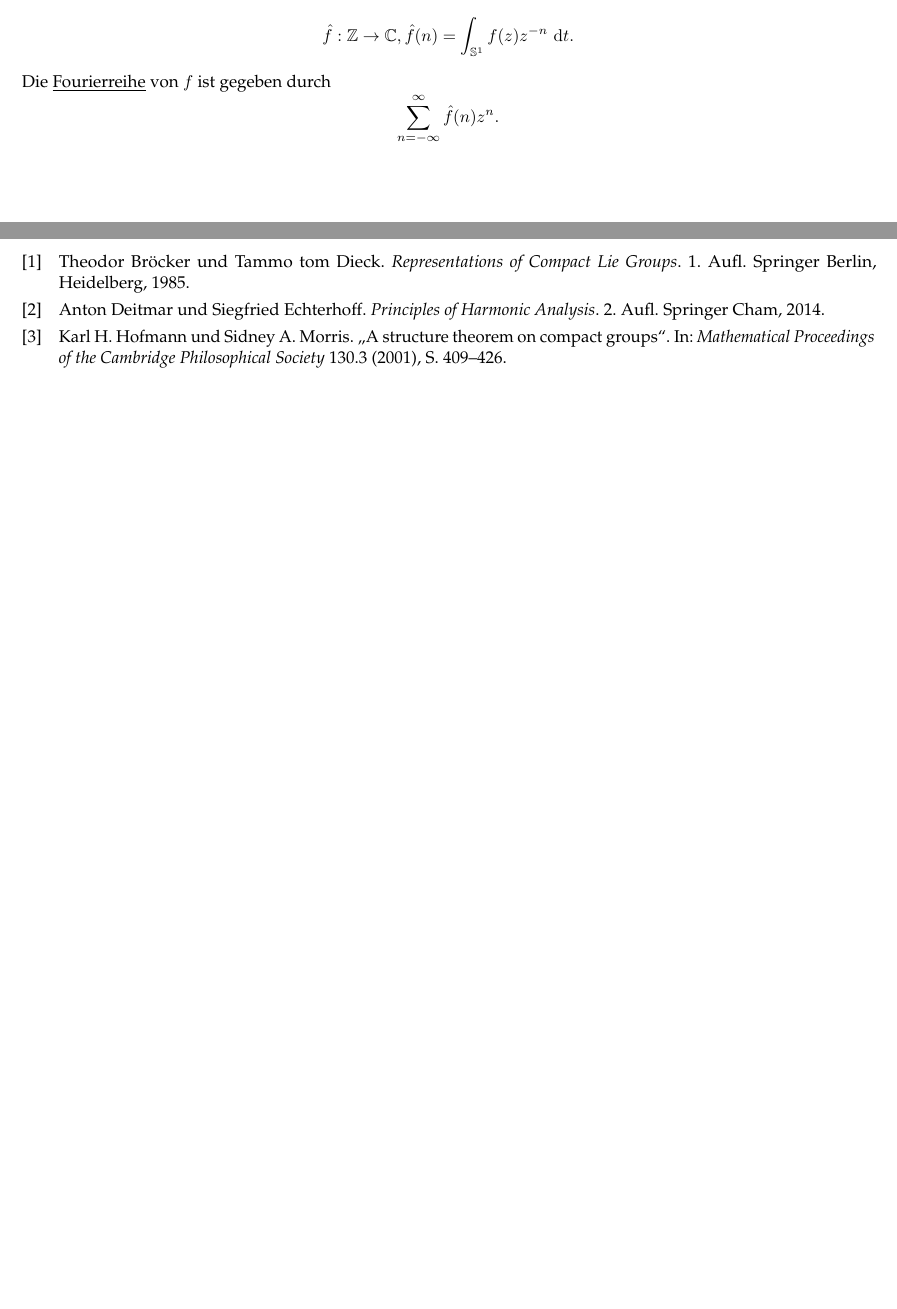
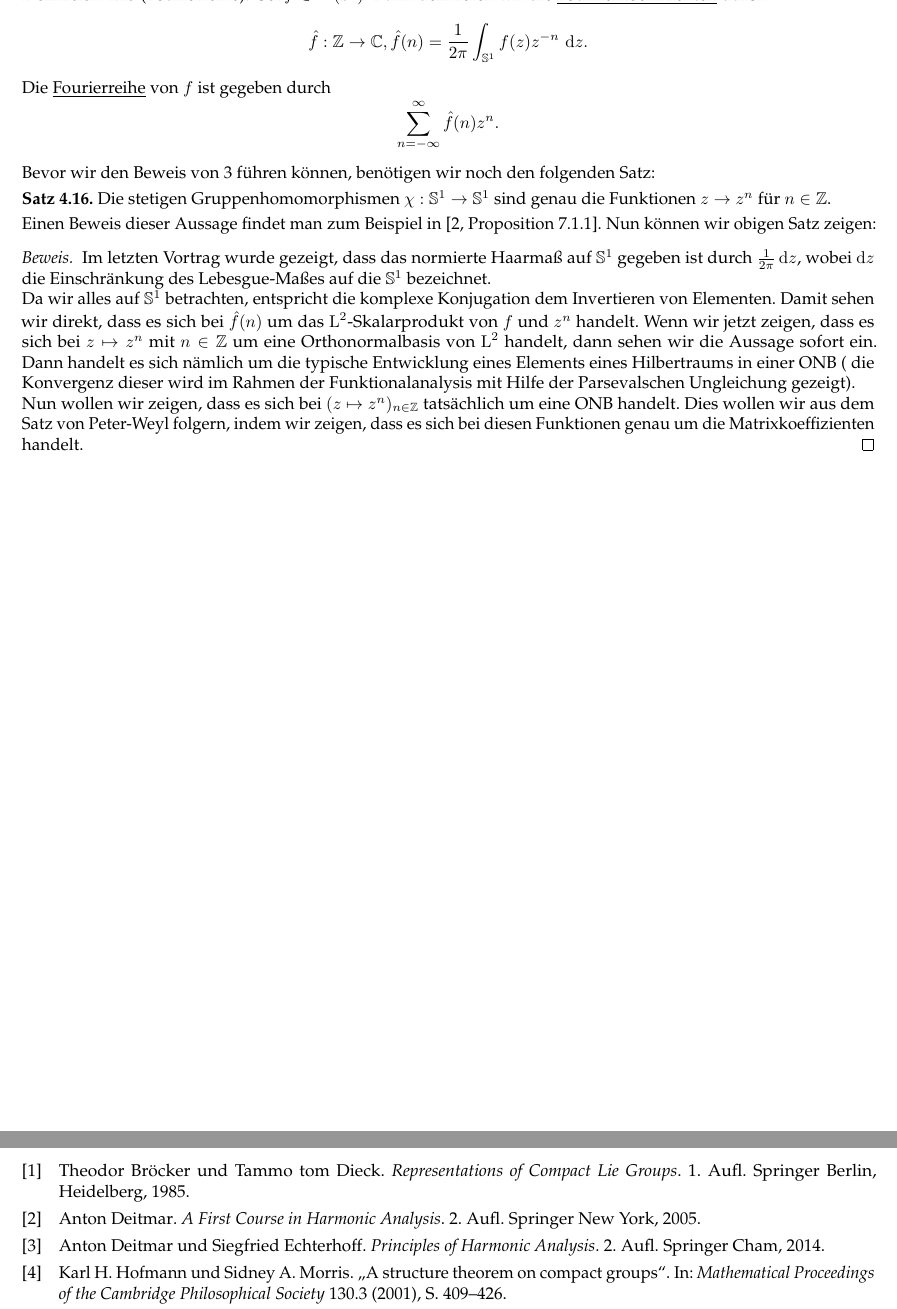
Before and after one commit to TNNNF/Seminar_Peter_Weyl, a LaTeX document (peter_weyl_theorem.tex): two parts of pages 19 and 21 of 21, joined at a grey line, cut so that both start at the same text, the shorter picture padded with empty space. Compiled offline with pdfLaTeX.

Commit message:
start proof fourier series

```diff
--- a/peter_weyl_theorem.tex
+++ b/peter_weyl_theorem.tex
@@ -1330,11 +1330,48 @@ Sei $ f \in \LL^1(\SB^1)$. Dann definieren wir die
 \underline{Fourrierkoeffizienten}
 \index{Fourrierkoeffizienten} durch
 $$\hat{f}:\Z\to \C, \hat{f}(n) =
-\int_{\SB^1} f(z) z^{-n} \,\diff t.$$
+ \frac{1}{2 \pi}\int_{\SB^1} f(z) z^{-n} \,\diff z.$$
 Die \underline{Fourierreihe}\index{Fourierreihe}
 von $f$ ist gegeben durch
 $$ \sum_{ n = - \infty}^{ \infty} \hat{f}(n) z^{n}.$$
 \end{definition}
+Bevor wir den Beweis von
+\ref{thm:fourierSeriesConvergesInL2} führen können,
+benötigen wir noch den folgenden Satz:
+\begin{satz}\label{thm:contGroupHomsMonomials}
+Die stetigen Gruppenhomomorphismen $\chi:\SB^1\to\SB^1$
+sind genau die Funktionen $z\to z^n$ für $n\in \Z$.
+\end{satz}
+Einen Beweis dieser Aussage findet man zum Beispiel
+in \cite[Proposition 7.1.1]{firstCourseHarmAna}.
+Nun können wir obigen Satz zeigen:
+\begin{proof}
+Im letzten Vortrag wurde gezeigt, dass das
+normierte Haarmaß auf $\SB^1$ gegeben ist durch
+$ \frac{1}{2 \pi} \diff z$, wobei $\diff z$ die
+Einschränkung des Lebesgue-Maßes auf die $\SB^1$
+bezeichnet.\\
+Da wir alles auf $\SB^1$ betrachten, entspricht
+die komplexe Konjugation dem Invertieren von
+Elementen. Damit sehen wir direkt, dass es sich
+bei $\hat{f}(n)$ um das $\LL^2$-Skalarprodukt von
+$f$ und $z^{n}$ handelt. Wenn wir jetzt zeigen,
+dass es sich bei $z\mapsto z^n$ mit $n \in \Z$ um
+eine Orthonormalbasis von $\LL^2$ handelt, dann
+sehen wir die Aussage sofort ein. Dann handelt es
+sich nämlich um die typische Entwicklung eines
+Elements eines Hilbertraums in einer ONB (
+die Konvergenz dieser wird im Rahmen der
+Funktionalanalysis mit Hilfe der Parsevalschen
+Ungleichung gezeigt).\\
+Nun wollen wir zeigen, dass es sich bei
+$(z\mapsto z^n)_{n \in \Z}$ tatsächlich um
+eine ONB handelt. Dies wollen wir aus dem
+\hyperref[thm:peterWeyl]{Satz von Peter-Weyl}
+folgern, indem wir zeigen, dass es sich bei
+diesen Funktionen genau um die Matrixkoeffizienten
+handelt.
+\end{proof}
 \printindex
 \printbibliography
 \end{document}
```
Also changed, not shown: references.bib (+7 -0 lines), peter_weyl_theorem.tex (2 more changed lines).
